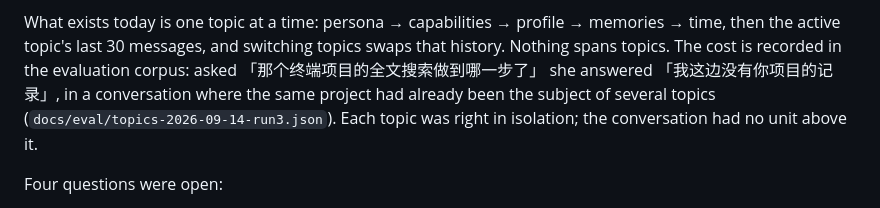
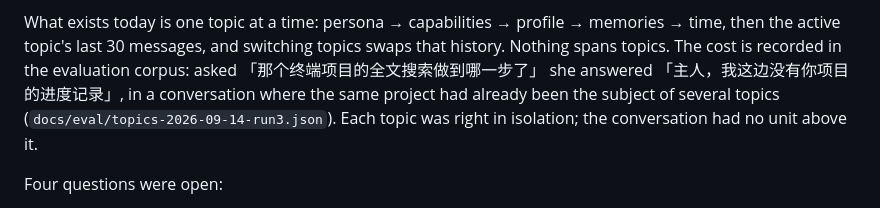
Before and after one commit to KarinnKyou/Fairy, a Markdown page: docs/ADR.md, the part around the change. GitHub-like rendering.

Commit message:
Quote the eval line as it was actually said

```diff
--- a/docs/ADR.md
+++ b/docs/ADR.md
@@ -909,8 +909,8 @@ record that row was the whole of the specification. The surroundings are already
 What exists today is one topic at a time: persona → capabilities → profile → memories → time, then
 the active topic's last 30 messages, and switching topics swaps that history. Nothing spans topics.
 The cost is recorded in the evaluation corpus: asked 「那个终端项目的全文搜索做到哪一步了」 she
-answered 「我这边没有你项目的记录」, in a conversation where the same project had already been the
-subject of several topics (`docs/eval/topics-2026-09-14-run3.json`). Each topic was right in
+answered 「主人，我这边没有你项目的进度记录」, in a conversation where the same project had already
+been the subject of several topics (`docs/eval/topics-2026-09-14-run3.json`). Each topic was right in
 isolation; the conversation had no unit above it.
 
 Four questions were open:
```
